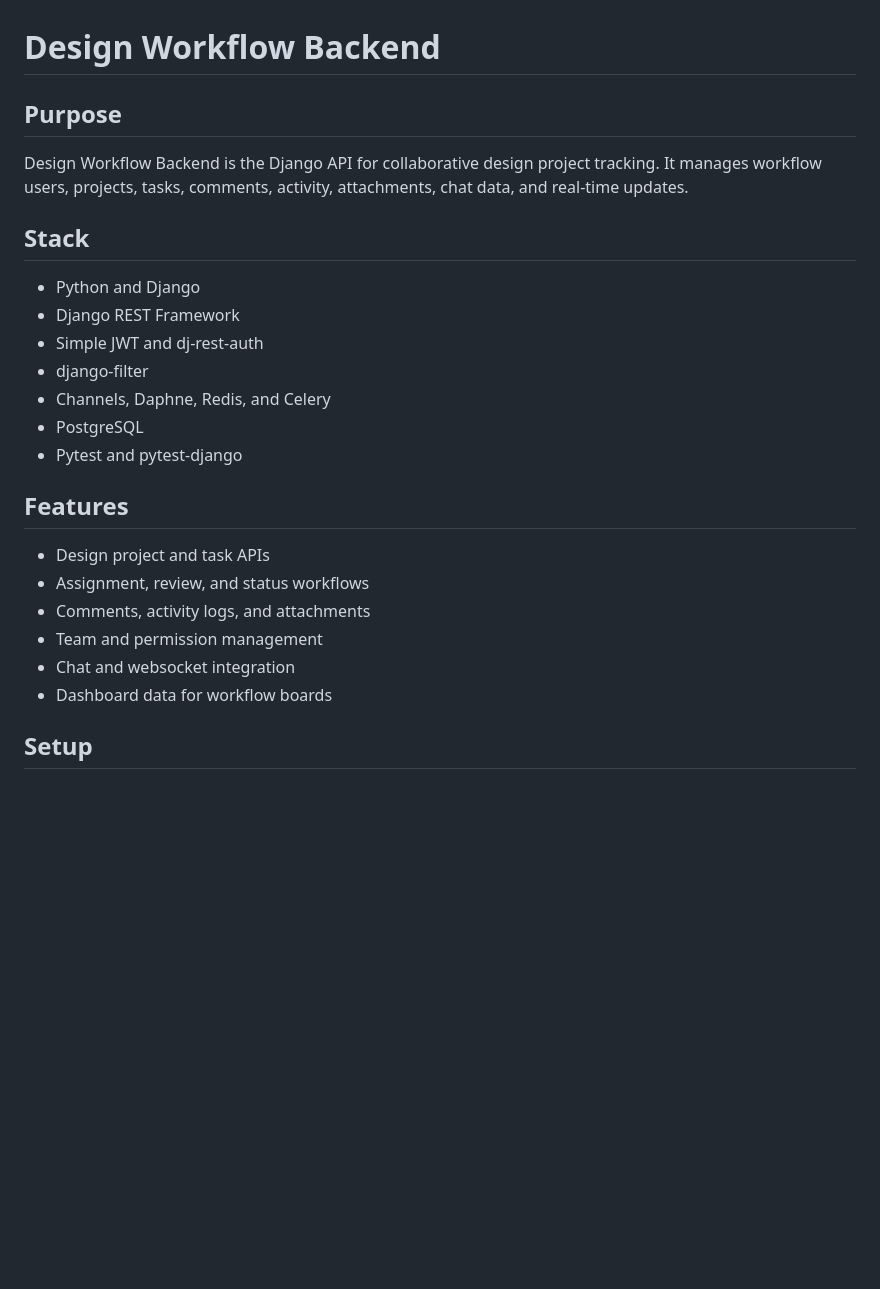
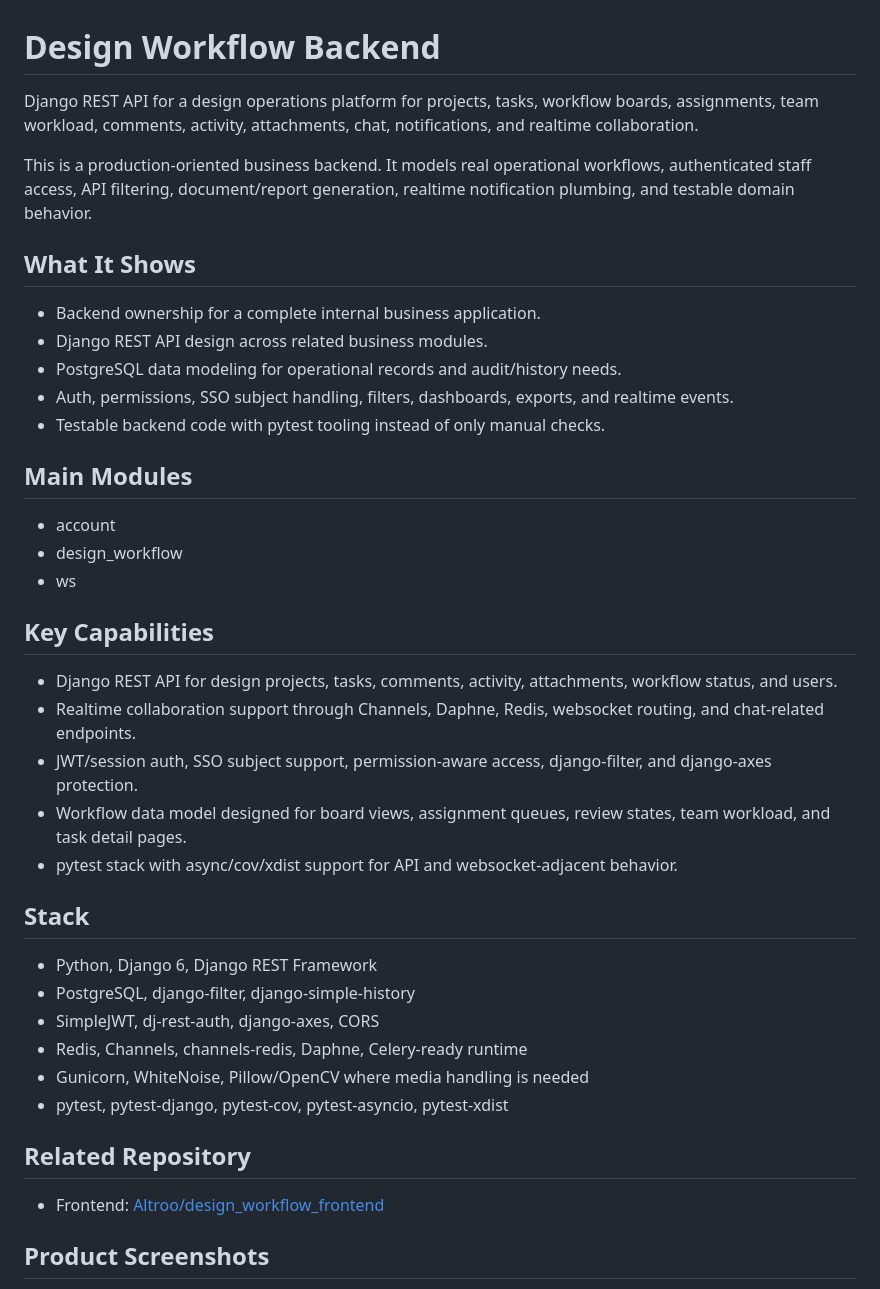
Before and after one commit to Altroo/design_workflow_backend, a Markdown page: README.md, the part around one of its changes. Rendered like a GitHub page; blank space fills up the shorter version.

```diff
--- a/README.md
+++ b/README.md
@@ -1,27 +1,43 @@
 # Design Workflow Backend
 
-## Purpose
+Django REST API for a design operations platform for projects, tasks, workflow boards, assignments, team workload, comments, activity, attachments, chat, notifications, and realtime collaboration.
 
-Design Workflow Backend is the Django API for collaborative design project tracking. It manages workflow users, projects, tasks, comments, activity, attachments, chat data, and real-time updates.
+This is a production-oriented business backend. It models real operational workflows, authenticated staff access, API filtering, document/report generation, realtime notification plumbing, and testable domain behavior.
+
+## What It Shows
+
+- Backend ownership for a complete internal business application.
+- Django REST API design across related business modules.
+- PostgreSQL data modeling for operational records and audit/history needs.
+- Auth, permissions, SSO subject handling, filters, dashboards, exports, and realtime events.
+- Testable backend code with pytest tooling instead of only manual checks.
+
+## Main Modules
+
+- account
+- design_workflow
+- ws
+
+## Key Capabilities
+
+- Django REST API for design projects, tasks, comments, activity, attachments, workflow status, and users.
+- Realtime collaboration support through Channels, Daphne, Redis, websocket routing, and chat-related endpoints.
+- JWT/session auth, SSO subject support, permission-aware access, django-filter, and django-axes protection.
+- Workflow data model designed for board views, assignment queues, review states, team workload, and task detail pages.
+- pytest stack with async/cov/xdist support for API and websocket-adjacent behavior.
 
 ## Stack
 
-- Python and Django
-- Django REST Framework
-- Simple JWT and dj-rest-auth
-- django-filter
-- Channels, Daphne, Redis, and Celery
-- PostgreSQL
-- Pytest and pytest-django
+- Python, Django 6, Django REST Framework
+- PostgreSQL, django-filter, django-simple-history
+- SimpleJWT, dj-rest-auth, django-axes, CORS
+- Redis, Channels, channels-redis, Daphne, Celery-ready runtime
+- Gunicorn, WhiteNoise, Pillow/OpenCV where media handling is needed
+- pytest, pytest-django, pytest-cov, pytest-asyncio, pytest-xdist
 
-## Features
+## Related Repository
 
-- Design project and task APIs
-- Assignment, review, and status workflows
-- Comments, activity logs, and attachments
-- Team and permission management
-- Chat and websocket integration
-- Dashboard data for workflow boards
+- Frontend: [Altroo/design_workflow_frontend](https://github.com/Altroo/design_workflow_frontend)
 
-## Setup
+## Product Screenshots
 
```
Also changed, not shown: other parts of README.md (+14 -9 lines), docs/screenshots/design-workflow-board.png (added), docs/screenshots/design-workflow-login.png (deleted), docs/screenshots/design-workflow-projects.png (added), docs/screenshots/design-workflow-showcase.png (deleted).
